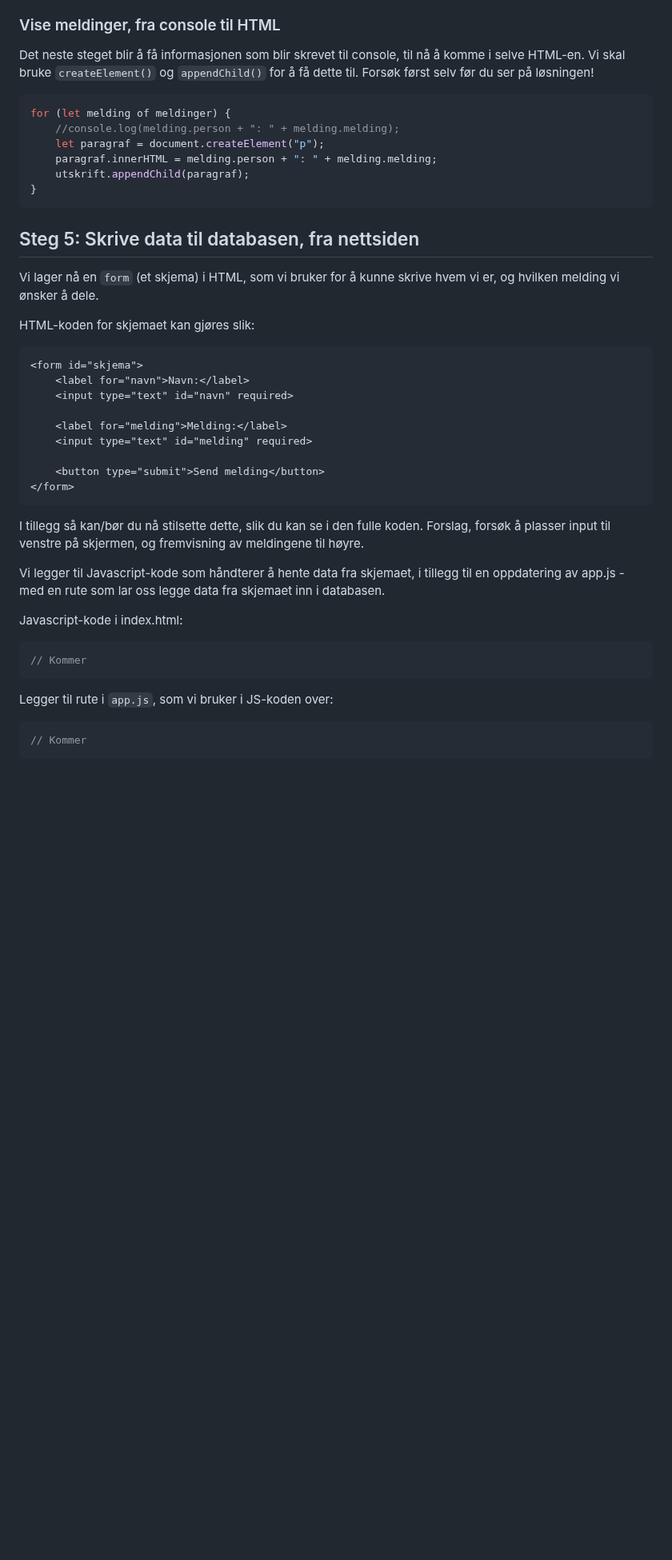
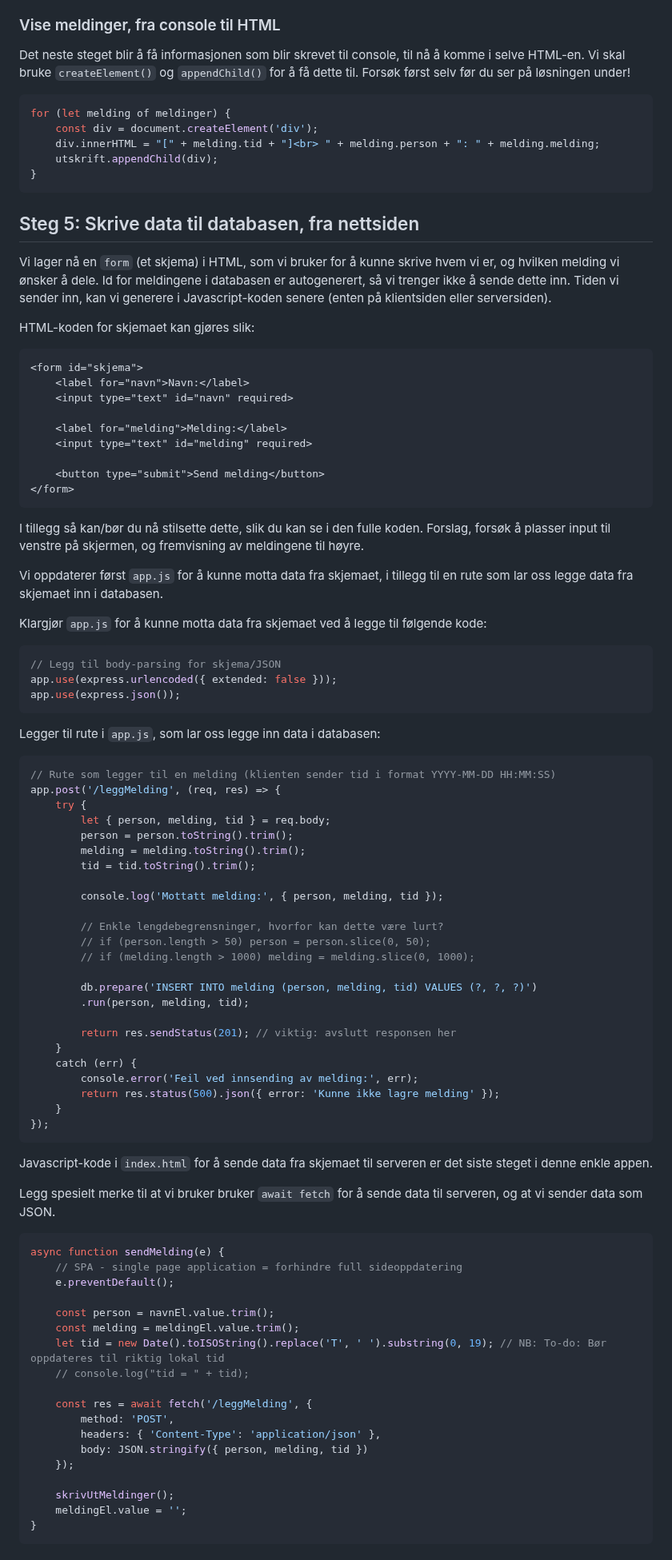
Before and after one commit to hausnes/oppgavesamling, a Markdown page: guider/guide - nodejs prosjekt.md, the part around one of its changes. Shown at 80% size. Drawn GitHub-style; blank space fills up the shorter version.

Commit message:
Oppdatert Node JS-chatteapp-guide

````diff
--- a/guider/guide - nodejs prosjekt.md
+++ b/guider/guide - nodejs prosjekt.md
@@ -221,21 +221,21 @@ databasen vises i console.
 
 Det neste steget blir å få informasjonen som blir skrevet til console, til nå å komme
 i selve HTML-en. Vi skal bruke `createElement()` og `appendChild()` for å få dette til. Forsøk
-først selv før du ser på løsningen!
+først selv før du ser på løsningen under!
 
 ```js
 for (let melding of meldinger) {
-    //console.log(melding.person + ": " + melding.melding);
-    let paragraf = document.createElement("p");
-    paragraf.innerHTML = melding.person + ": " + melding.melding;
-    utskrift.appendChild(paragraf);
+    const div = document.createElement('div');
+    div.innerHTML = "[" + melding.tid + "]<br> " + melding.person + ": " + melding.melding;
+    utskrift.appendChild(div);
 }
 ```
 
 ## Steg 5: Skrive data til databasen, fra nettsiden
 
 Vi lager nå en `form` (et skjema) i HTML, som vi bruker for å kunne skrive hvem vi er, og hvilken melding
-vi ønsker å dele.
+vi ønsker å dele. Id for meldingene i databasen er autogenerert, så vi trenger ikke å sende dette inn. Tiden
+vi sender inn, kan vi generere i Javascript-koden senere (enten på klientsiden eller serversiden).
 
 HTML-koden for skjemaet kan gjøres slik:
 
@@ -253,16 +253,67 @@ HTML-koden for skjemaet kan gjøres slik:
 
 I tillegg så kan/bør du nå stilsette dette, slik du kan se i den fulle koden. Forslag, forsøk å plasser input til venstre på skjermen, og fremvisning av meldingene til høyre.
 
-Vi legger til Javascript-kode som håndterer å hente data fra skjemaet, i tillegg til en oppdatering av app.js - med en rute som lar oss legge data fra skjemaet inn i databasen.
+Vi oppdaterer først `app.js` for å kunne motta data fra skjemaet, i tillegg til en rute som lar oss legge data fra skjemaet inn i databasen.
 
-Javascript-kode i index.html:
+Klargjør `app.js` for å kunne motta data fra skjemaet ved å legge til følgende kode:
 
 ```js
-// Kommer
+// Legg til body-parsing for skjema/JSON
+app.use(express.urlencoded({ extended: false }));
+app.use(express.json());
 ```
 
-Legger til rute i `app.js`, som vi bruker i JS-koden over:
+Legger til rute i `app.js`, som lar oss legge inn data i databasen:
 
 ```js
-// Kommer
+// Rute som legger til en melding (klienten sender tid i format YYYY-MM-DD HH:MM:SS)
+app.post('/leggMelding', (req, res) => {
+    try {
+        let { person, melding, tid } = req.body;
+        person = person.toString().trim();
+        melding = melding.toString().trim();
+        tid = tid.toString().trim();
+
+        console.log('Mottatt melding:', { person, melding, tid });
+
+        // Enkle lengdebegrensninger, hvorfor kan dette være lurt?
+        // if (person.length > 50) person = person.slice(0, 50);
+        // if (melding.length > 1000) melding = melding.slice(0, 1000);
+
+        db.prepare('INSERT INTO melding (person, melding, tid) VALUES (?, ?, ?)')
+        .run(person, melding, tid);
+
+        return res.sendStatus(201); // viktig: avslutt responsen her
+    }
+    catch (err) {
+        console.error('Feil ved innsending av melding:', err);
+        return res.status(500).json({ error: 'Kunne ikke lagre melding' });
+    }
+});
 ```
+
+Javascript-kode i `index.html` for å sende data fra skjemaet til serveren er det siste steget i denne enkle appen.
+
+Legg spesielt merke til at vi bruker bruker `await fetch` for å sende data til serveren, og at vi sender data som JSON.
+
+```js
+async function sendMelding(e) {
+    // SPA - single page application = forhindre full sideoppdatering
+    e.preventDefault();
+
+    const person = navnEl.value.trim();
+    const melding = meldingEl.value.trim();
+    let tid = new Date().toISOString().replace('T', ' ').substring(0, 19); // NB: To-do: Bør oppdateres til riktig lokal tid
+    // console.log("tid = " + tid);
+
+    const res = await fetch('/leggMelding', {
+        method: 'POST',
+        headers: { 'Content-Type': 'application/json' },
+        body: JSON.stringify({ person, melding, tid })
+    });
+
+    skrivUtMeldinger();
+    meldingEl.value = '';
+}
+```
+
````
Also changed, not shown: other parts of guider/guide - nodejs prosjekt.md (+3 -0 lines), oppgaver/oppgaver - nodejs.md (+2 -0 lines).
